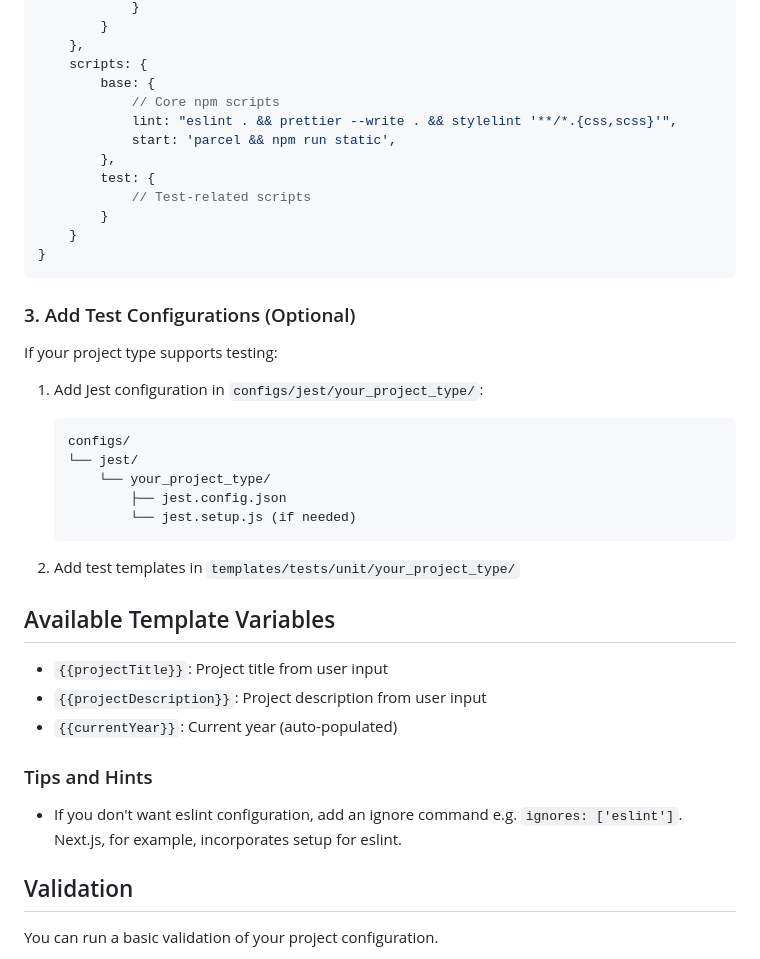
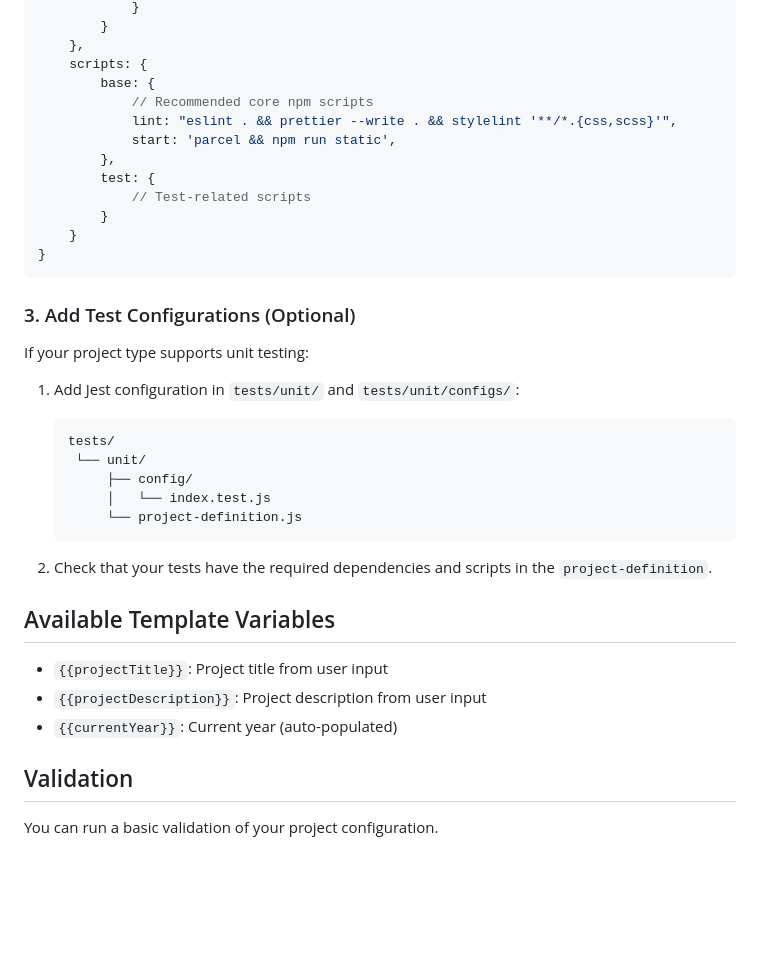
Before and after one commit to p-n-c/project-prototype-generator, a Markdown page: CONTRIBUTING.md, the part around the change printed below. Rendered like a GitHub page; blank space fills up the shorter version.

````diff
--- a/CONTRIBUTING.md
+++ b/CONTRIBUTING.md
@@ -90,7 +81,7 @@ YOUR_PROJECT_TYPE: {
     },
     scripts: {
         base: {
-            // Core npm scripts
+            // Recommended core npm scripts
             lint: "eslint . && prettier --write . && stylelint '**/*.{css,scss}'",
             start: 'parcel && npm run static',
         },
@@ -103,29 +94,25 @@ YOUR_PROJECT_TYPE: {
 
 ### 3. Add Test Configurations (Optional)
 
-If your project type supports testing:
+If your project type supports unit testing:
 
-1. Add Jest configuration in `configs/jest/your_project_type/`:
+1. Add Jest configuration in `tests/unit/` and `tests/unit/configs/`:
 
    ```text
-   configs/
-   └── jest/
-       └── your_project_type/
-           ├── jest.config.json
-           └── jest.setup.js (if needed)
+   tests/
+    └── unit/
+        ├── config/
+        │   └── index.test.js
+        └── project-definition.js
    ```
 
-2. Add test templates in `templates/tests/unit/your_project_type/`
+2. Check that your tests have the required dependencies and scripts in the `project-definition`.
 
 ## Available Template Variables
 
 - `{{projectTitle}}`: Project title from user input
 - `{{projectDescription}}`: Project description from user input
 - `{{currentYear}}`: Current year (auto-populated)
-
-### Tips and Hints
-
-- If you don't want eslint configuration, add an ignore command e.g. `ignores: ['eslint']`. Next.js, for example, incorporates setup for eslint.
 
 ## Validation
 
````
Also changed, not shown: other parts of CONTRIBUTING.md (+29 -38 lines).
